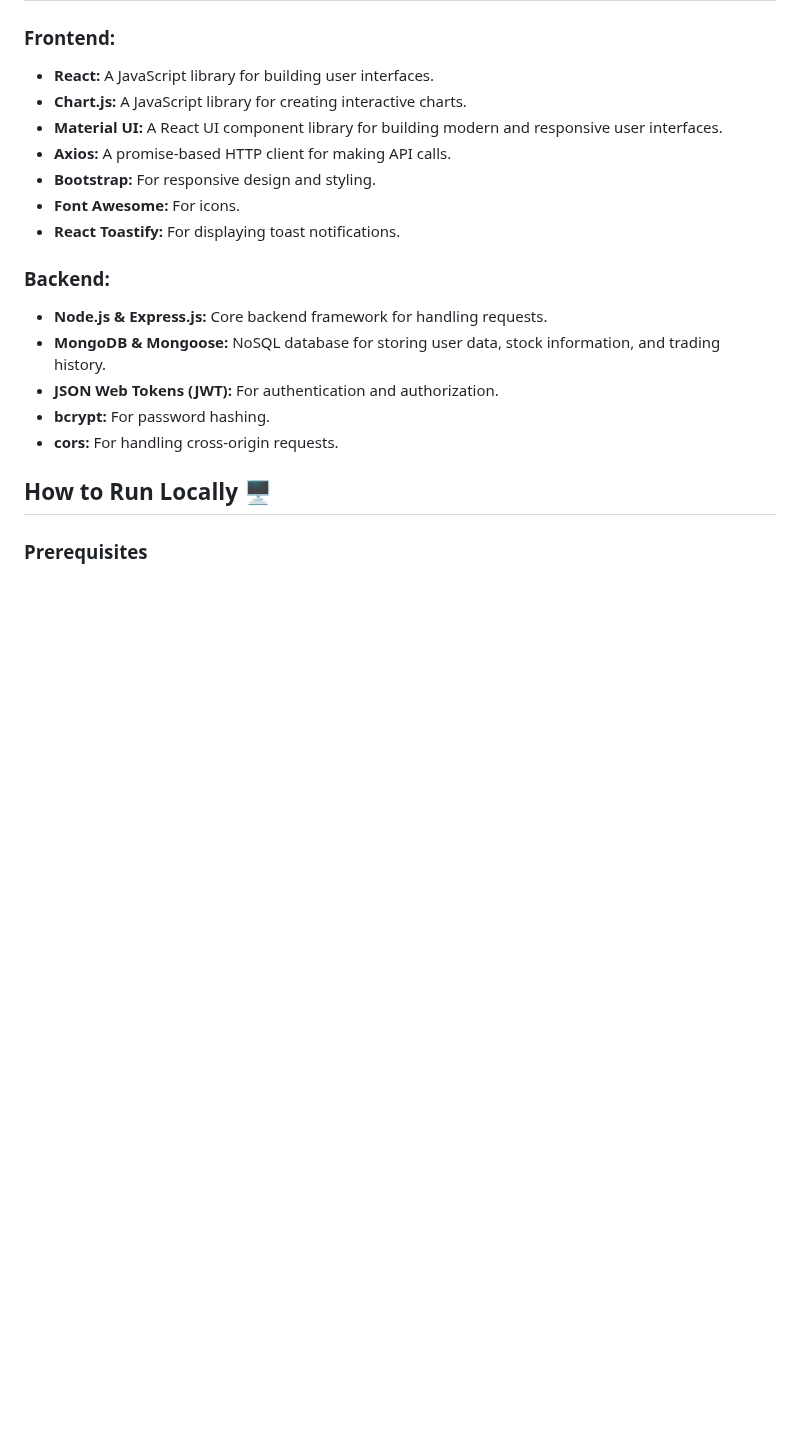
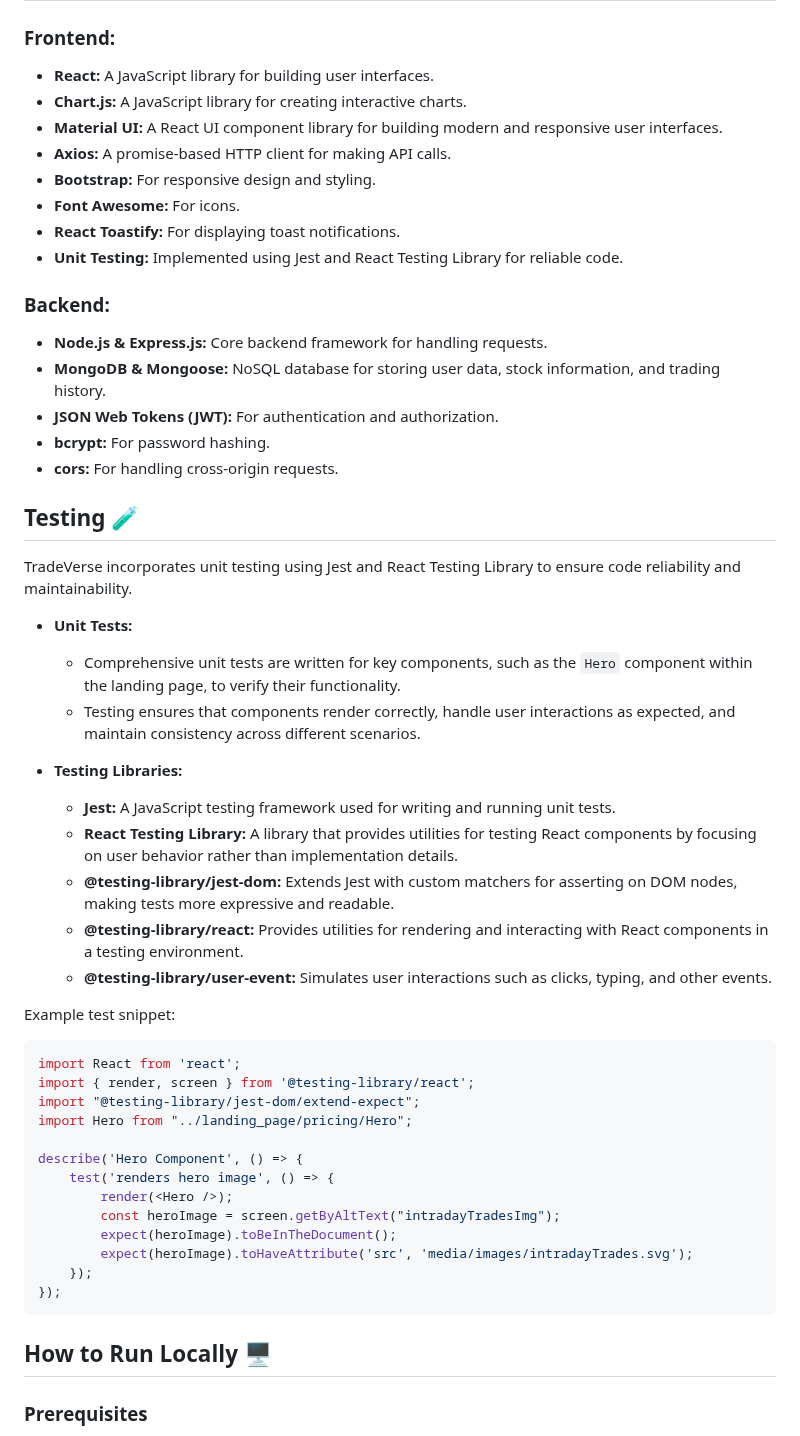
Before and after one commit to DarshanKumarBhandari11/TradeVerse, a Markdown page: README.md, the part around the change. Drawn GitHub-style; blank space fills up the shorter version.

````diff
--- a/README.md
+++ b/README.md
@@ -47,6 +47,7 @@
 * **Bootstrap:** For responsive design and styling.
 * **Font Awesome:** For icons.
 * **React Toastify:** For displaying toast notifications.
+* **Unit Testing:** Implemented using Jest and React Testing Library for reliable code.
 
 ### Backend:
 * **Node.js & Express.js:** Core backend framework for handling requests.
@@ -54,6 +55,38 @@
 * **JSON Web Tokens (JWT):** For authentication and authorization.
 * **bcrypt:** For password hashing.
 * **cors:** For handling cross-origin requests.
+
+
+## Testing 🧪
+TradeVerse incorporates unit testing using Jest and React Testing Library to ensure code reliability and maintainability.
+
+* **Unit Tests:**
+    * Comprehensive unit tests are written for key components, such as the `Hero` component within the landing page, to verify their functionality.
+    * Testing ensures that components render correctly, handle user interactions as expected, and maintain consistency across different scenarios.
+
+* **Testing Libraries:**
+    * **Jest:** A JavaScript testing framework used for writing and running unit tests.
+    * **React Testing Library:** A library that provides utilities for testing React components by focusing on user behavior rather than implementation details.
+    * **@testing-library/jest-dom:** Extends Jest with custom matchers for asserting on DOM nodes, making tests more expressive and readable.
+    * **@testing-library/react:** Provides utilities for rendering and interacting with React components in a testing environment.
+    * **@testing-library/user-event:** Simulates user interactions such as clicks, typing, and other events.
+
+Example test snippet:
+```javascript
+import React from 'react';
+import { render, screen } from '@testing-library/react';
+import "@testing-library/jest-dom/extend-expect";
+import Hero from "../landing_page/pricing/Hero";
+
+describe('Hero Component', () => {
+    test('renders hero image', () => {
+        render(<Hero />);
+        const heroImage = screen.getByAltText("intradayTradesImg");
+        expect(heroImage).toBeInTheDocument();
+        expect(heroImage).toHaveAttribute('src', 'media/images/intradayTrades.svg');
+    });
+});
+```
 
 
 ## How to Run Locally 🖥️
````
